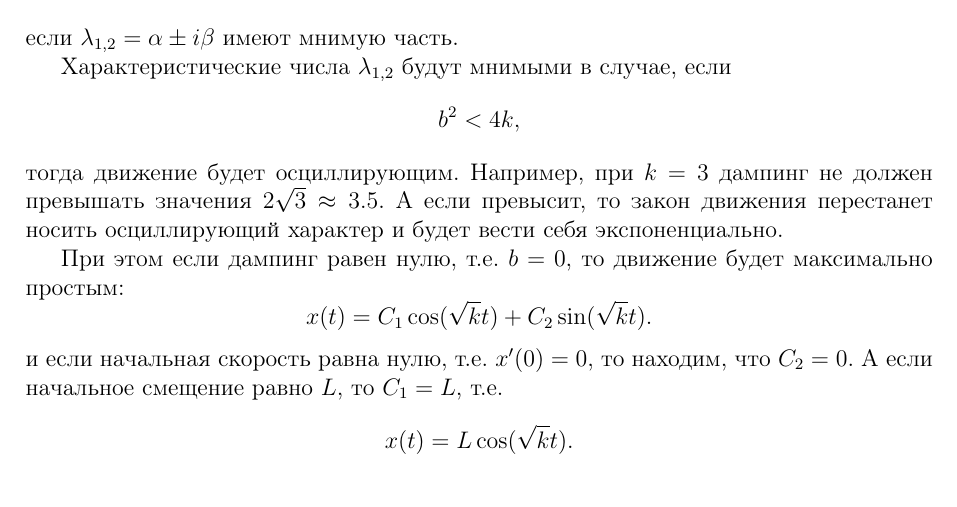
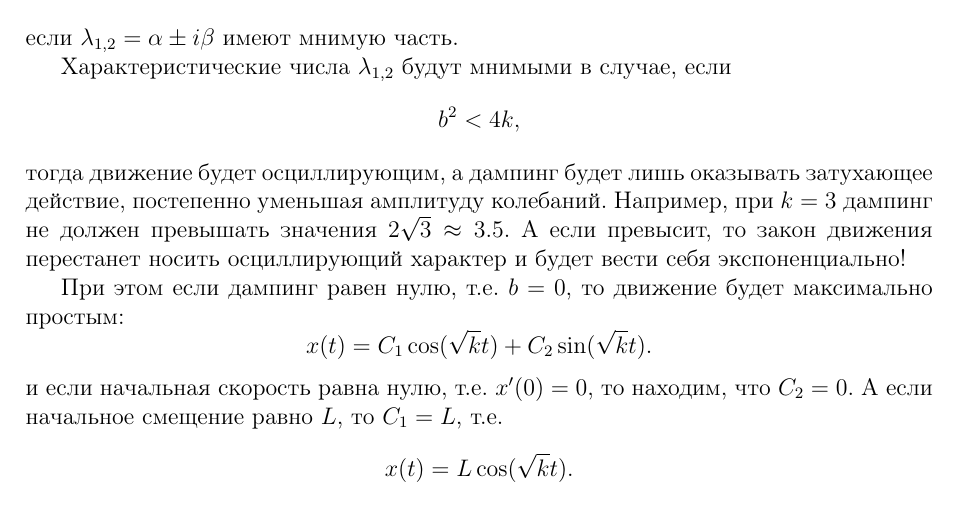
Before and after one commit to BadApproximator/LinearAlgebraAndGeometryForTechAnimators, a LaTeX document (TeX/linear_algebra_for_tech_animators.tex): part of page 21 of 29, cut so that both start at the same text. Compiled offline with pdfLaTeX.

Commit message:
add some remarks about spring movement

```diff
--- a/TeX/linear_algebra_for_tech_animators.tex
+++ b/TeX/linear_algebra_for_tech_animators.tex
@@ -792,7 +792,7 @@ x(t) = e^{-\alpha t}(C_1 \cos(\beta t) + C_2 \sin(\beta t)),
 \[
 b^2 < 4k,
 \]
-тогда движение будет осциллирующим. Например, при $k=3$ дампинг не должен превышать значения $2\sqrt 3 \approx 3.5$. А если превысит, то закон движения перестанет носить осциллирующий характер и будет вести себя экспоненциально.
+тогда движение будет осциллирующим, а дампинг будет лишь оказывать затухающее действие, постепенно уменьшая амплитуду колебаний. Например, при $k=3$ дампинг не должен превышать значения $2\sqrt 3 \approx 3.5$. А если превысит, то закон движения перестанет носить осциллирующий характер и будет вести себя экспоненциально!
 
 При этом если дампинг равен нулю, т.е. $b = 0$, то движение будет максимально простым:
 \[
```
Also changed, not shown: 1 other file.
